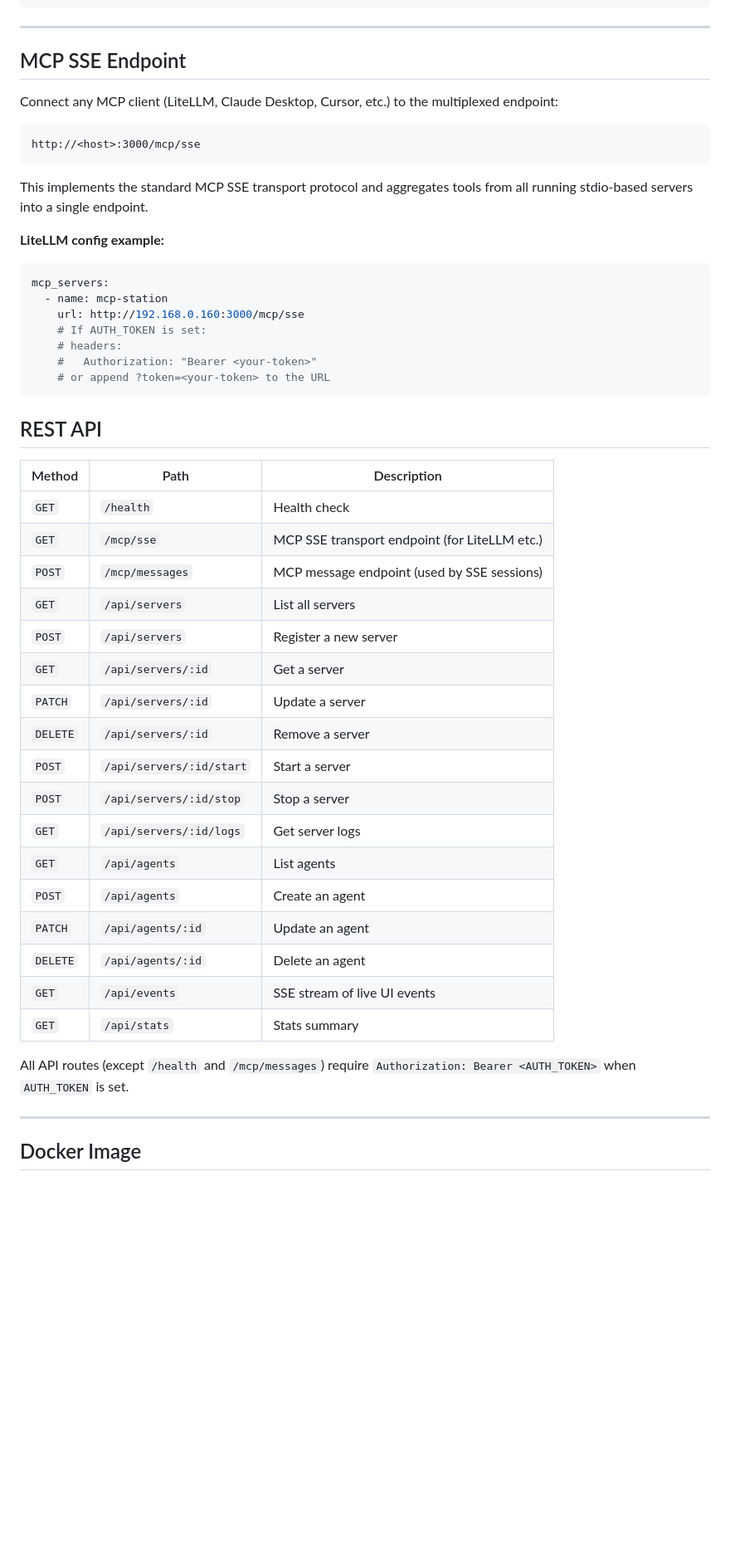
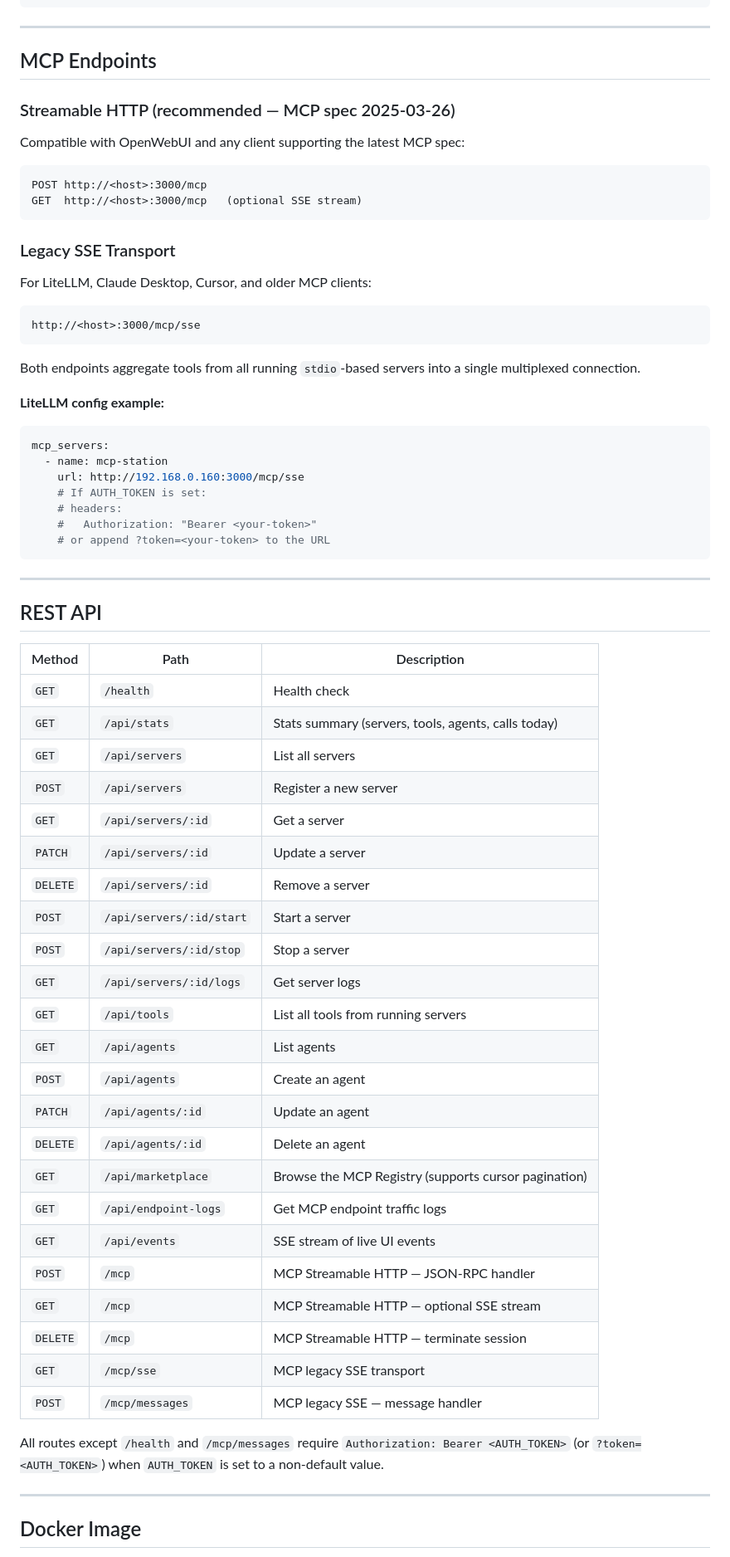
Before and after one commit to braynshock/mcp-station, a Markdown page: README.md, the part around one of its changes. Shown at 83% size. Rendered like a GitHub page; blank space fills up the shorter version.

````diff
--- a/README.md
+++ b/README.md
@@ -92,15 +97,26 @@ curl -X POST http://localhost:3000/api/servers \
 
 ---
 
-## MCP SSE Endpoint
+## MCP Endpoints
 
-Connect any MCP client (LiteLLM, Claude Desktop, Cursor, etc.) to the multiplexed endpoint:
+### Streamable HTTP (recommended — MCP spec 2025-03-26)
+
+Compatible with OpenWebUI and any client supporting the latest MCP spec:
+
+```
+POST http://<host>:3000/mcp
+GET  http://<host>:3000/mcp   (optional SSE stream)
+```
+
+### Legacy SSE Transport
+
+For LiteLLM, Claude Desktop, Cursor, and older MCP clients:
 
 ```
 http://<host>:3000/mcp/sse
 ```
 
-This implements the standard MCP SSE transport protocol and aggregates tools from all running stdio-based servers into a single endpoint.
+Both endpoints aggregate tools from all running `stdio`-based servers into a single multiplexed connection.
 
 **LiteLLM config example:**
 ```yaml
@@ -113,13 +129,14 @@ mcp_servers:
     # or append ?token=<your-token> to the URL
 ```
 
+---
+
 ## REST API
 
 | Method | Path | Description |
 |---|---|---|
 | `GET` | `/health` | Health check |
-| `GET` | `/mcp/sse` | MCP SSE transport endpoint (for LiteLLM etc.) |
-| `POST` | `/mcp/messages` | MCP message endpoint (used by SSE sessions) |
+| `GET` | `/api/stats` | Stats summary (servers, tools, agents, calls today) |
 | `GET` | `/api/servers` | List all servers |
 | `POST` | `/api/servers` | Register a new server |
 | `GET` | `/api/servers/:id` | Get a server |
@@ -128,14 +145,21 @@ mcp_servers:
 | `POST` | `/api/servers/:id/start` | Start a server |
 | `POST` | `/api/servers/:id/stop` | Stop a server |
 | `GET` | `/api/servers/:id/logs` | Get server logs |
+| `GET` | `/api/tools` | List all tools from running servers |
 | `GET` | `/api/agents` | List agents |
 | `POST` | `/api/agents` | Create an agent |
 | `PATCH` | `/api/agents/:id` | Update an agent |
 | `DELETE` | `/api/agents/:id` | Delete an agent |
+| `GET` | `/api/marketplace` | Browse the MCP Registry (supports cursor pagination) |
+| `GET` | `/api/endpoint-logs` | Get MCP endpoint traffic logs |
 | `GET` | `/api/events` | SSE stream of live UI events |
-| `GET` | `/api/stats` | Stats summary |
+| `POST` | `/mcp` | MCP Streamable HTTP — JSON-RPC handler |
+| `GET` | `/mcp` | MCP Streamable HTTP — optional SSE stream |
+| `DELETE` | `/mcp` | MCP Streamable HTTP — terminate session |
+| `GET` | `/mcp/sse` | MCP legacy SSE transport |
+| `POST` | `/mcp/messages` | MCP legacy SSE — message handler |
 
-All API routes (except `/health` and `/mcp/messages`) require `Authorization: Bearer <AUTH_TOKEN>` when `AUTH_TOKEN` is set.
+All routes except `/health` and `/mcp/messages` require `Authorization: Bearer <AUTH_TOKEN>` (or `?token=<AUTH_TOKEN>`) when `AUTH_TOKEN` is set to a non-default value.
 
 ---
 
````
Also changed, not shown: other parts of README.md (+21 -12 lines).
